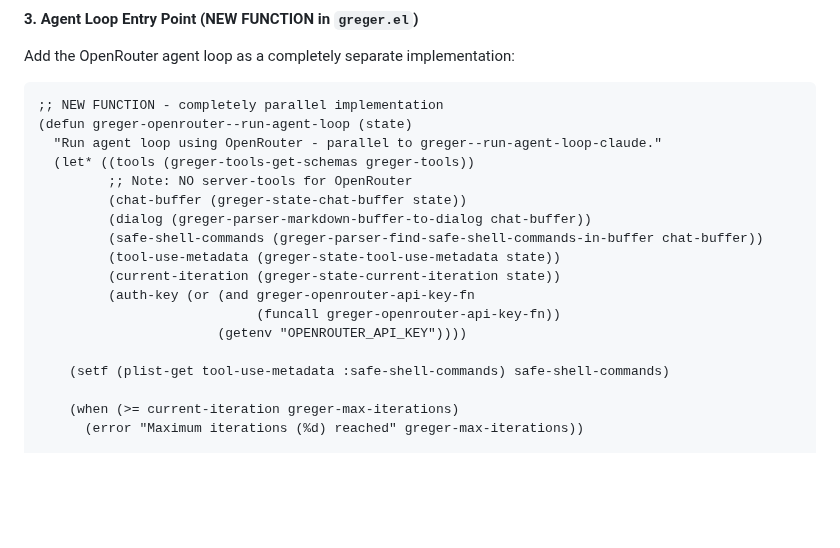
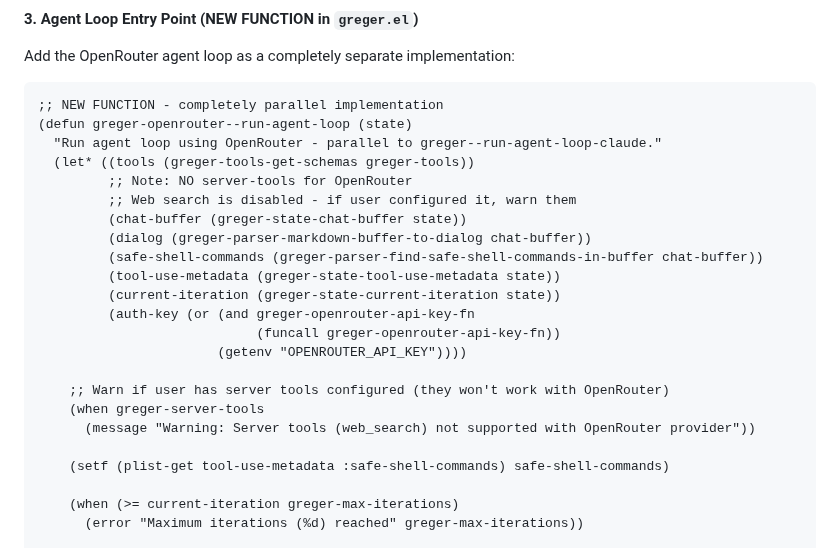
Before and after one commit to andreasjansson/greger.el, a Markdown page: OPENROUTER_REFACTOR.md, the part around the change. GitHub-like rendering; blank space fills up the shorter version.

```diff
--- a/OPENROUTER_REFACTOR.md
+++ b/OPENROUTER_REFACTOR.md
@@ -512,6 +512,7 @@ Add the OpenRouter agent loop as a completely separate implementation:
   "Run agent loop using OpenRouter - parallel to greger--run-agent-loop-claude."
   (let* ((tools (greger-tools-get-schemas greger-tools))
          ;; Note: NO server-tools for OpenRouter
+         ;; Web search is disabled - if user configured it, warn them
          (chat-buffer (greger-state-chat-buffer state))
          (dialog (greger-parser-markdown-buffer-to-dialog chat-buffer))
          (safe-shell-commands (greger-parser-find-safe-shell-commands-in-buffer chat-buffer))
@@ -520,6 +521,10 @@ Add the OpenRouter agent loop as a completely separate implementation:
          (auth-key (or (and greger-openrouter-api-key-fn
                             (funcall greger-openrouter-api-key-fn))
                        (getenv "OPENROUTER_API_KEY"))))
+
+    ;; Warn if user has server tools configured (they won't work with OpenRouter)
+    (when greger-server-tools
+      (message "Warning: Server tools (web_search) not supported with OpenRouter provider"))
 
     (setf (plist-get tool-use-metadata :safe-shell-commands) safe-shell-commands)
 
```
